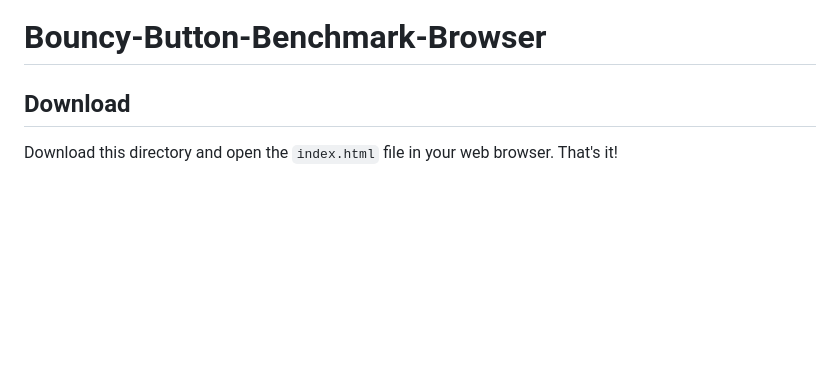
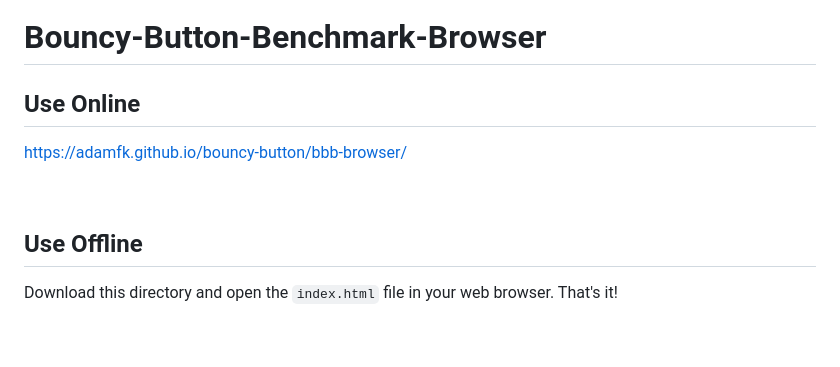
Before and after one commit to adamfk/bouncy-button, a Markdown page: bbb-browser/README.md, the part around the change. GitHub-like rendering; blank space fills up the shorter version.

```diff
--- a/bbb-browser/README.md
+++ b/bbb-browser/README.md
@@ -1,6 +1,11 @@
 # Bouncy-Button-Benchmark-Browser
 
-## Download
+## Use Online
+https://adamfk.github.io/bouncy-button/bbb-browser/
+
+<br>
+
+## Use Offline
 Download this directory and open the `index.html` file in your web browser. That's it!
 
 <br>
```
